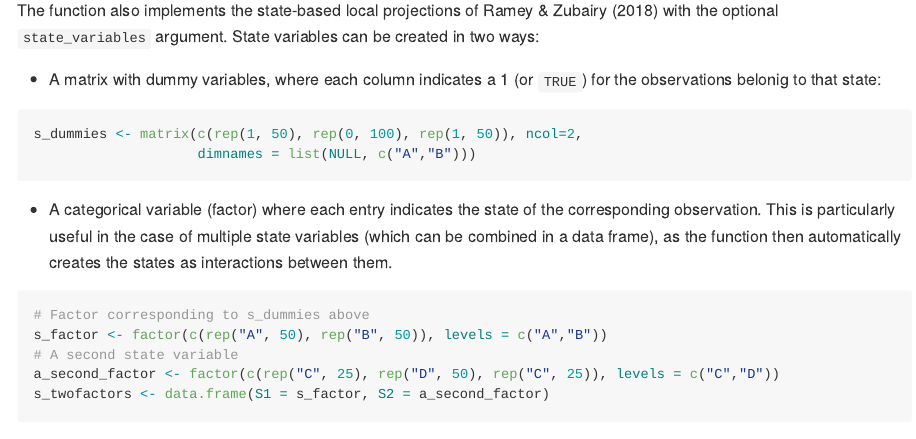
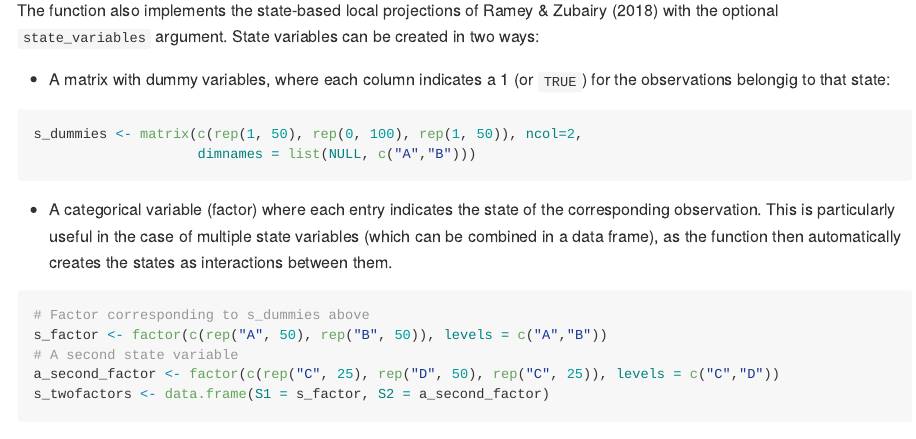
Before and after one commit to RobertAdamek/desla, an R Markdown document (README.Rmd): the page in a window 1100 px wide, from 2170 px down. Rendered offline with R 4.5, knitr and Pandoc, with nearby package versions; some code elsewhere in the file could not run offline; badge pictures from the web are left out.

Commit message:
Correcting a typo in the README.Rmd

````diff
--- a/README.Rmd
+++ b/README.Rmd
@@ -74,7 +74,7 @@ plot(h)
 
 The function also implements the state-based local projections of Ramey & Zubairy (2018) with the optional `state_variables` argument. State variables can be created in two ways:
 
-* A matrix with dummy variables, where each column indicates a 1 (or `TRUE`) for the observations belonig to that state:
+* A matrix with dummy variables, where each column indicates a 1 (or `TRUE`) for the observations belongig to that state:
 ```{r dummy}
 s_dummies <- matrix(c(rep(1, 50), rep(0, 100), rep(1, 50)), ncol=2,
                     dimnames = list(NULL, c("A","B")))
````
